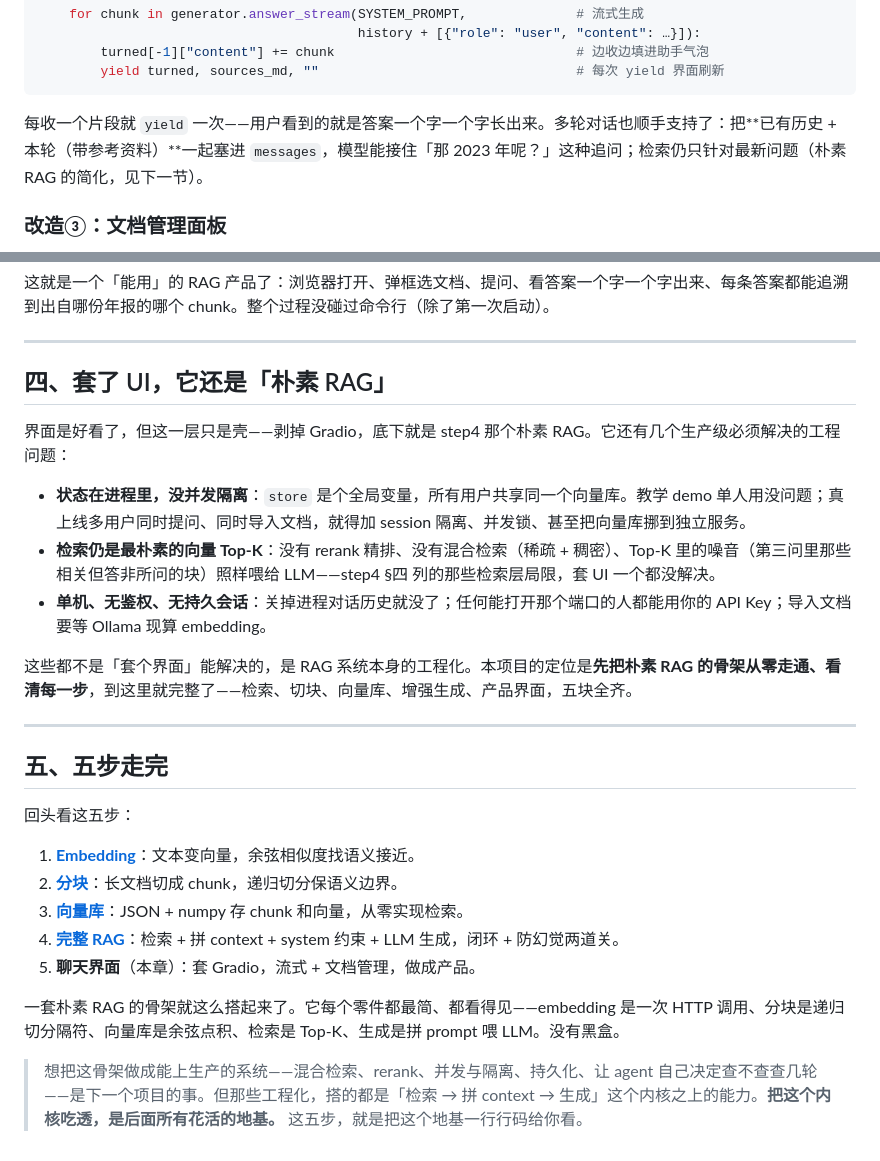
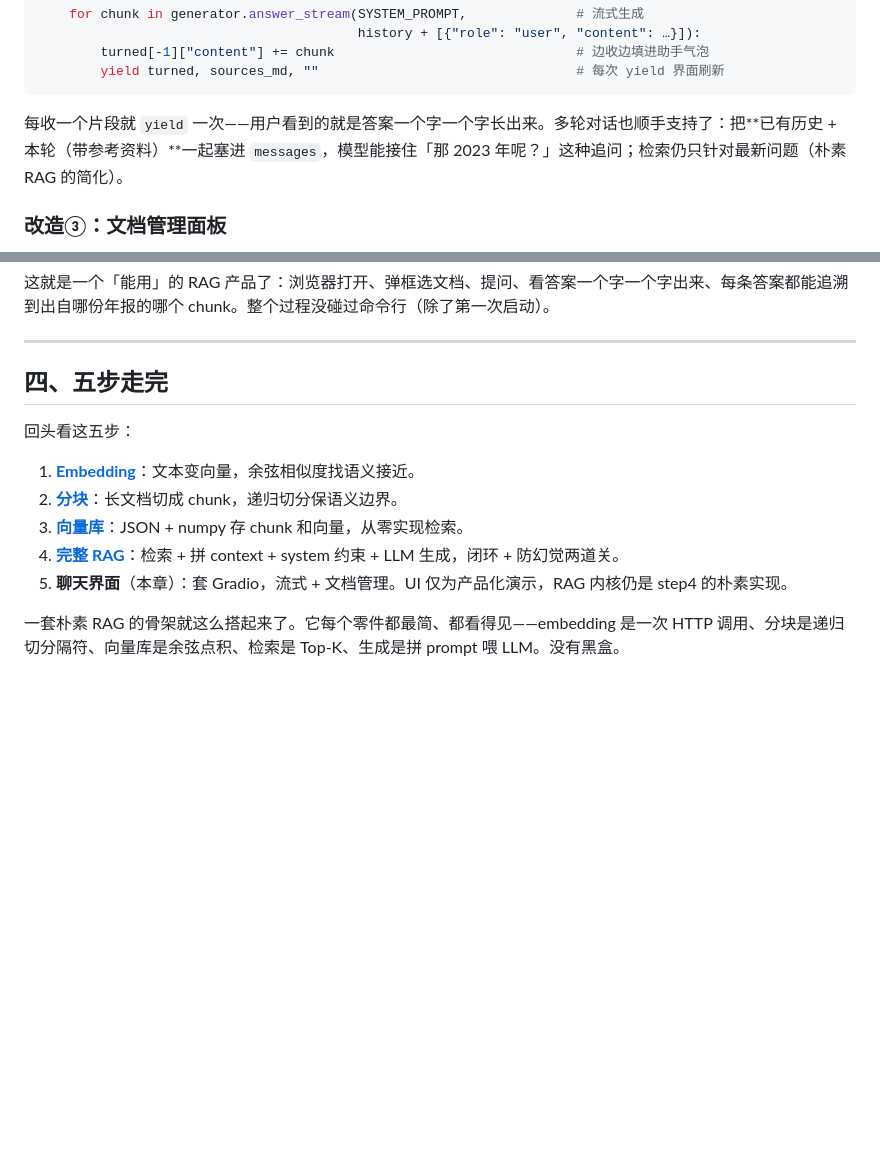
Before and after one commit to alicexl/Mini-RAG, a Markdown page: step5_app/讲稿.md, 2 parts joined by grey strips. GitHub-like rendering; blank space fills up the shorter version.

Commit message:
docs(step5): 删§四「还是朴素 RAG」整章与结尾生产化展望块
- §四（并发隔离/朴素检索/无鉴权三条边界）整章删除，五节并为四节
- §四清单第 5 条补「UI 仅为产品化演示，RAG 内核仍是 step4 的朴素实现」
- 修被删章节的悬空引用（改造②「见下一节」）；删结尾「上生产系统」展望 blockquote

Co-Authored-By: Claude <noreply@anthropic.com>

````diff
--- a/step5_app/讲稿.md
+++ b/step5_app/讲稿.md
@@ -91,7 +91,7 @@ def respond(message, history):
         yield turned, sources_md, ""                                 # 每次 yield 界面刷新
 ```
 
-每收一个片段就 `yield` 一次——用户看到的就是答案一个字一个字长出来。多轮对话也顺手支持了：把**已有历史 + 本轮（带参考资料）**一起塞进 `messages`，模型能接住「那 2023 年呢？」这种追问；检索仍只针对最新问题（朴素 RAG 的简化，见下一节）。
+每收一个片段就 `yield` 一次——用户看到的就是答案一个字一个字长出来。多轮对话也顺手支持了：把**已有历史 + 本轮（带参考资料）**一起塞进 `messages`，模型能接住「那 2023 年呢？」这种追问；检索仍只针对最新问题（朴素 RAG 的简化）。
 
 ### 改造③：文档管理面板
 
@@ -163,19 +163,7 @@ PYTHONUTF8=1 python step5_app/demo.py
 
 ---
 
-## 四、套了 UI，它还是「朴素 RAG」
-
-界面是好看了，但这一层只是壳——剥掉 Gradio，底下就是 step4 那个朴素 RAG。它还有几个生产级必须解决的工程问题：
-
-- **状态在进程里，没并发隔离**：`store` 是个全局变量，所有用户共享同一个向量库。教学 demo 单人用没问题；真上线多用户同时提问、同时导入文档，就得加 session 隔离、并发锁、甚至把向量库挪到独立服务。
-- **检索仍是最朴素的向量 Top-K**：没有 rerank 精排、没有混合检索（稀疏 + 稠密）、Top-K 里的噪音（第三问里那些相关但答非所问的块）照样喂给 LLM——step4 §四 列的那些检索层局限，套 UI 一个都没解决。
-- **单机、无鉴权、无持久会话**：关掉进程对话历史就没了；任何能打开那个端口的人都能用你的 API Key；导入文档要等 Ollama 现算 embedding。
-
-这些都不是「套个界面」能解决的，是 RAG 系统本身的工程化。本项目的定位是**先把朴素 RAG 的骨架从零走通、看清每一步**，到这里就完整了——检索、切块、向量库、增强生成、产品界面，五块全齐。
-
----
-
-## 五、五步走完
+## 四、五步走完
 
 回头看这五步：
 
@@ -183,8 +171,6 @@ PYTHONUTF8=1 python step5_app/demo.py
 2. **[分块](../step2_chunking/讲稿.md)**：长文档切成 chunk，递归切分保语义边界。
 3. **[向量库](../step3_index/讲稿.md)**：JSON + numpy 存 chunk 和向量，从零实现检索。
 4. **[完整 RAG](../step4_rag/讲稿.md)**：检索 + 拼 context + system 约束 + LLM 生成，闭环 + 防幻觉两道关。
-5. **聊天界面**（本章）：套 Gradio，流式 + 文档管理，做成产品。
+5. **聊天界面**（本章）：套 Gradio，流式 + 文档管理。UI 仅为产品化演示，RAG 内核仍是 step4 的朴素实现。
 
 一套朴素 RAG 的骨架就这么搭起来了。它每个零件都最简、都看得见——embedding 是一次 HTTP 调用、分块是递归切分隔符、向量库是余弦点积、检索是 Top-K、生成是拼 prompt 喂 LLM。没有黑盒。
-
-> 想把这骨架做成能上生产的系统——混合检索、rerank、并发与隔离、持久化、让 agent 自己决定查不查查几轮——是下一个项目的事。但那些工程化，搭的都是「检索 → 拼 context → 生成」这个内核之上的能力。**把这个内核吃透，是后面所有花活的地基。** 这五步，就是把这个地基一行行码给你看。
````
